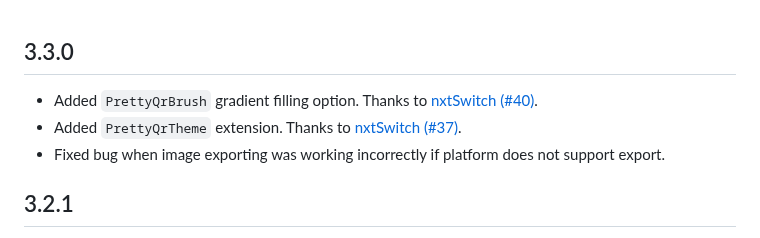
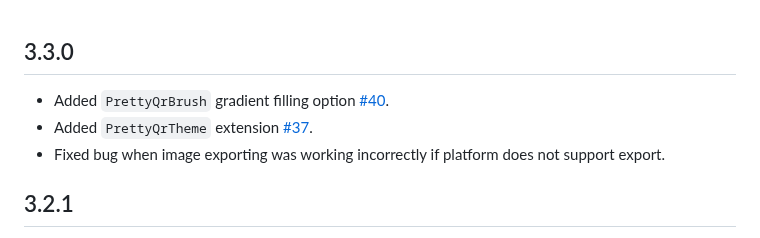
Before and after one commit to promops/flutter_pretty_qr, a Markdown page: CHANGELOG.md, the part around the change. Drawn GitHub-style.

Commit message:
doc: fix changelog

```diff
--- a/CHANGELOG.md
+++ b/CHANGELOG.md
@@ -1,7 +1,7 @@
 ## 3.3.0
 
-* Added `PrettyQrBrush` gradient filling option. Thanks to [nxtSwitch  (#40)](https://github.com/promops/flutter_pretty_qr/pull/28).
-* Added `PrettyQrTheme` extension. Thanks to [nxtSwitch  (#37)](https://github.com/promops/flutter_pretty_qr/pull/37).
+* Added `PrettyQrBrush` gradient filling option [#40](https://github.com/promops/flutter_pretty_qr/pull/28).
+* Added `PrettyQrTheme` extension [#37](https://github.com/promops/flutter_pretty_qr/pull/37).
 * Fixed bug when image exporting was working incorrectly if platform does not support export.
 
 ## 3.2.1
```
